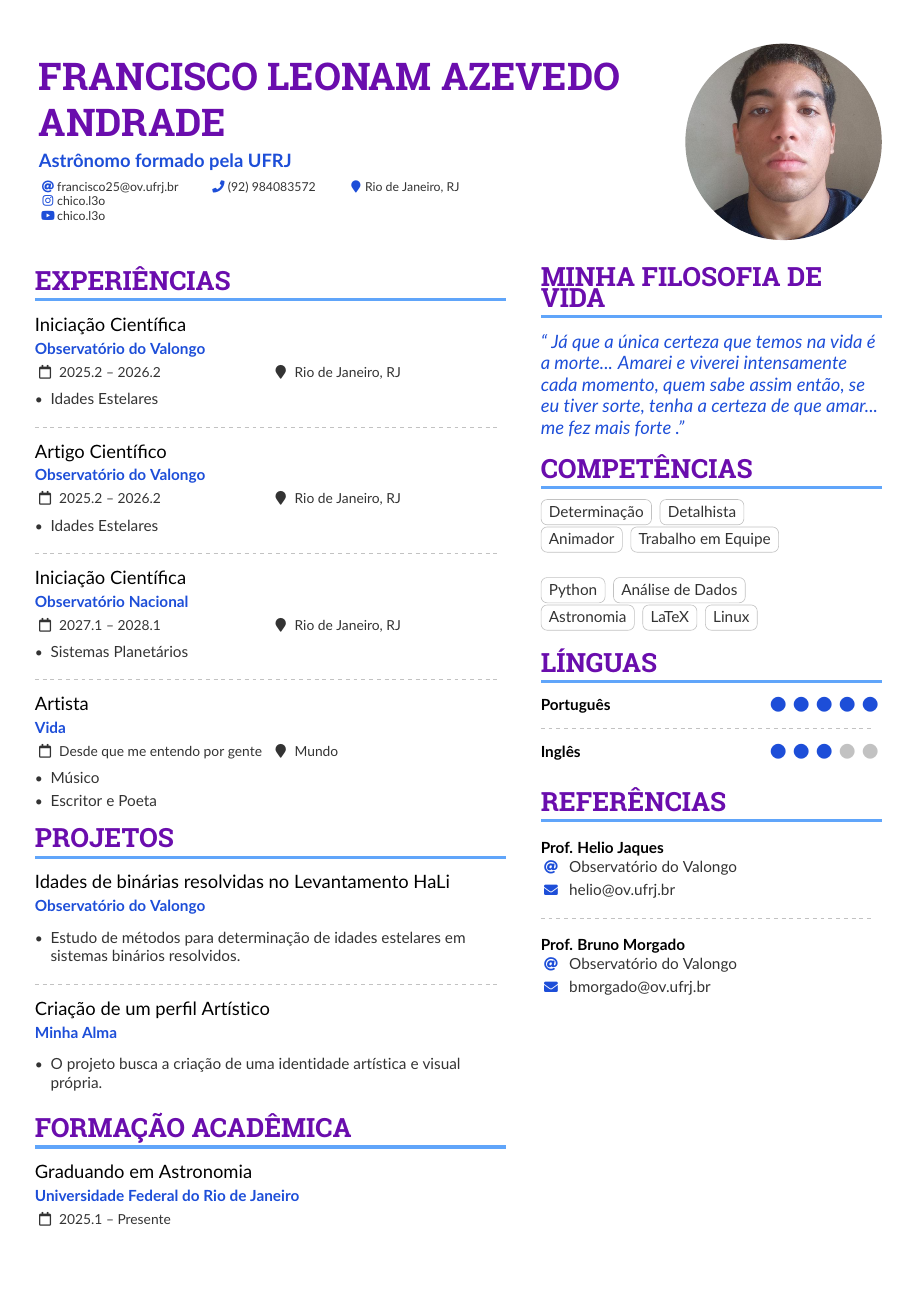
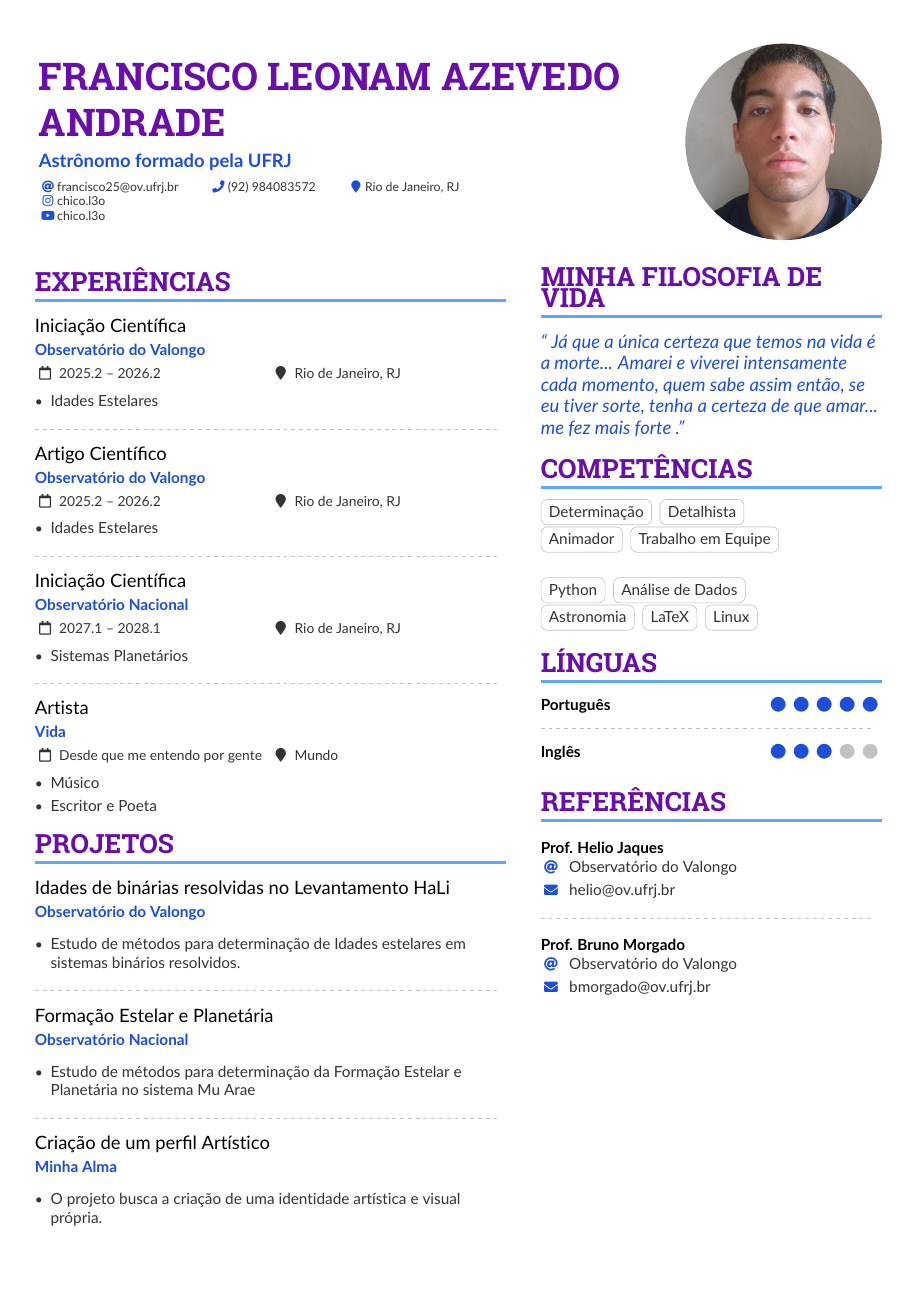
Before and after one commit to leonam25/aula_metcomp, a LaTeX CV (LeonamCV.tex): page 1 of 2. Compiled offline with pdfLaTeX.

Commit message:
Update LeonamCV.tex
Alterações feitas em Projetos

```diff
--- a/LeonamCV.tex
+++ b/LeonamCV.tex
@@ -108,7 +108,14 @@
 
 \cvevent{Idades de binárias resolvidas no Levantamento HaLi}{Observatório do Valongo}{}{}
 \begin{itemize}
-\item Estudo de métodos para determinação de idades estelares em sistemas binários resolvidos.
+\item Estudo de métodos para determinação de Idades estelares em sistemas binários resolvidos.
+\end{itemize}
+
+\divider
+
+\cvevent{Formação Estelar e Planetária}{Observatório Nacional}{}{}
+\begin{itemize}
+\item Estudo de métodos para determinação da Formação Estelar e Planetária no sistema Mu Arae
 \end{itemize}
 
 \divider
```
Also changed, not shown: LeonamCV.tex (1 more changed lines).
